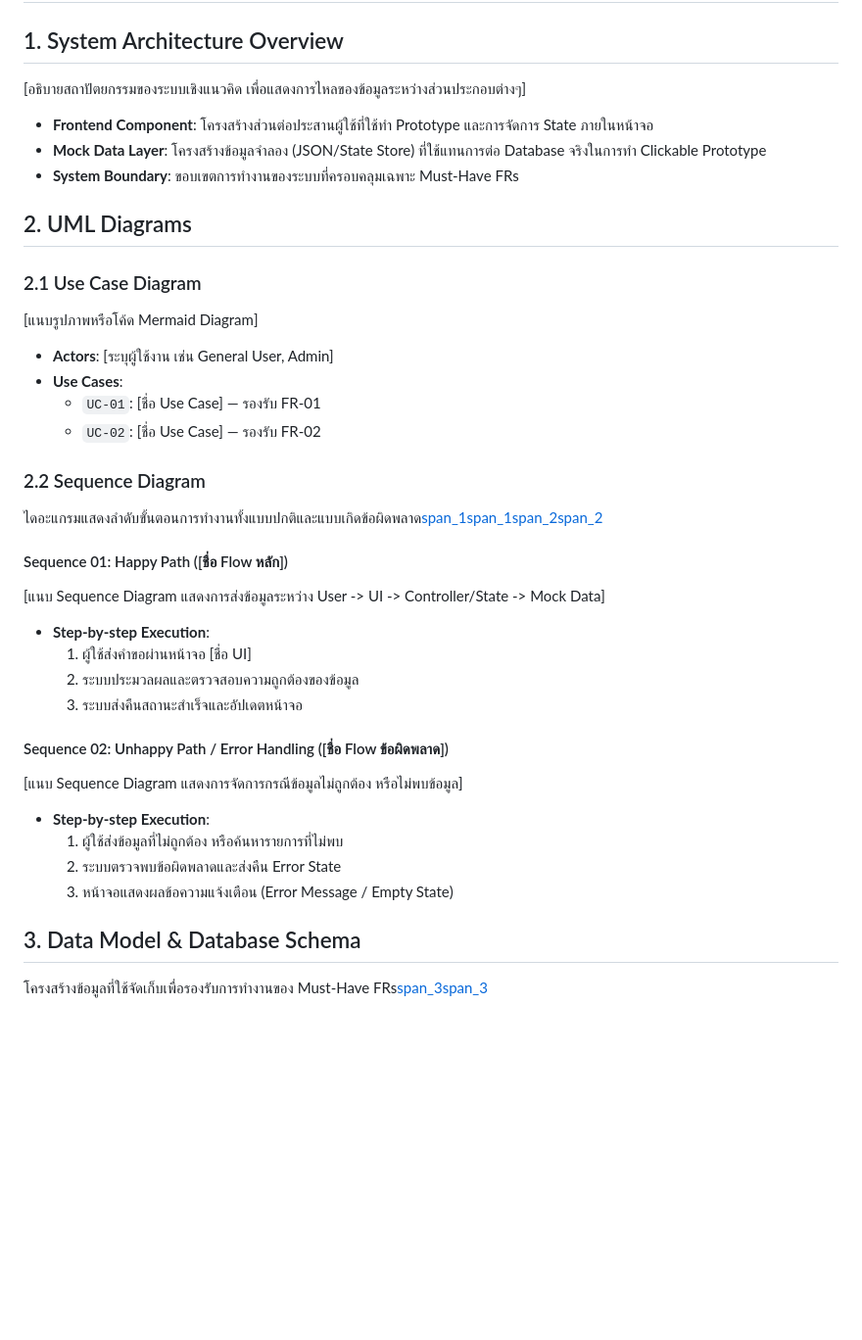
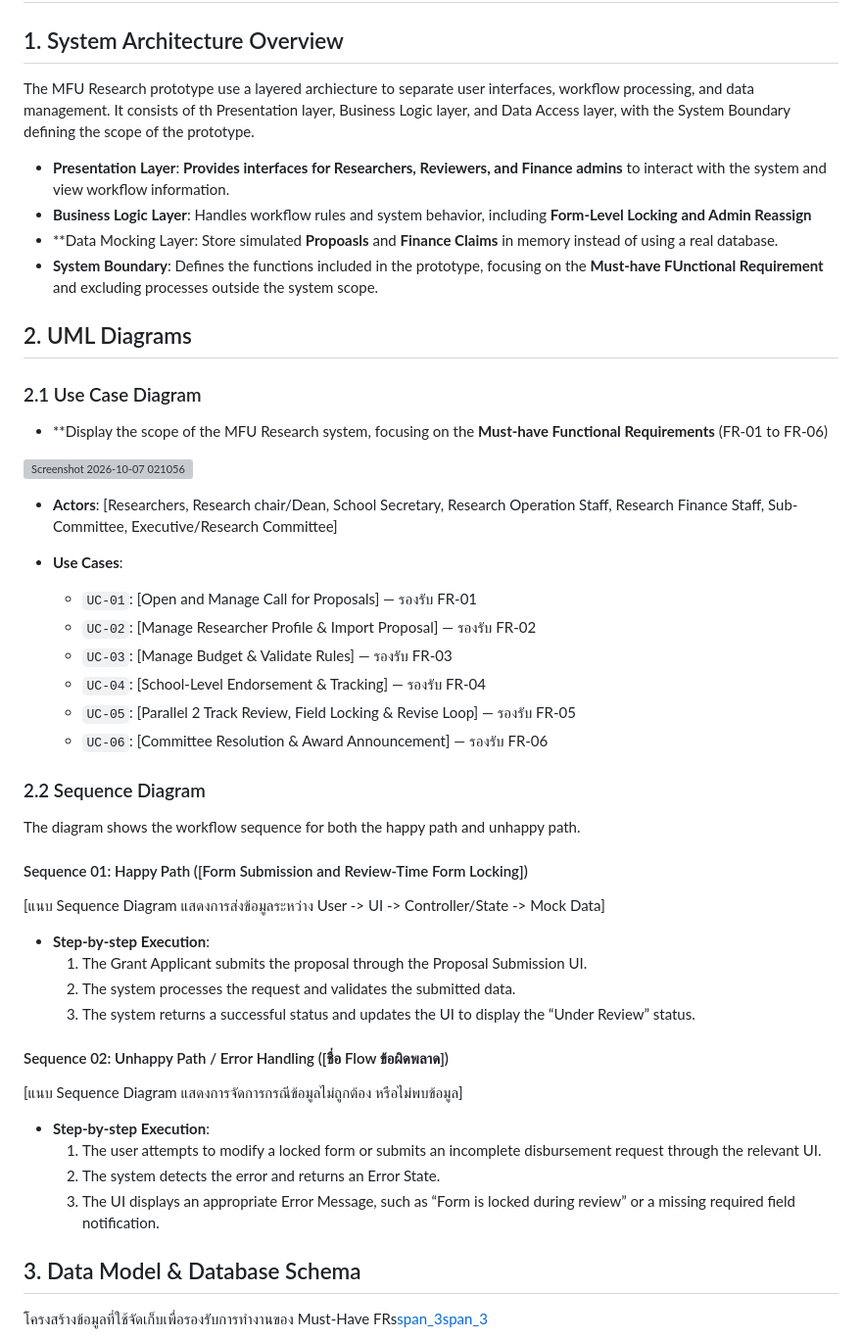
Before and after one commit to Jiraschaya/MFU-Research, a Markdown page: docs/Design-Doc.md, the part around the change. Shown at 98% size. GitHub-like rendering; blank space fills up the shorter version; grey boxes are pictures that could not be loaded.

Commit message:
Update Design-Doc.md
Update detail and translate into English

```diff
--- a/docs/Design-Doc.md
+++ b/docs/Design-Doc.md
@@ -1,36 +1,53 @@
 # Design Document: [MFU-Research]
 
 ## 1. System Architecture Overview
-[อธิบายสถาปัตยกรรมของระบบเชิงแนวคิด เพื่อแสดงการไหลของข้อมูลระหว่างส่วนประกอบต่างๆ]
-* **Frontend Component**: โครงสร้างส่วนต่อประสานผู้ใช้ที่ใช้ทำ Prototype และการจัดการ State ภายในหน้าจอ
-* **Mock Data Layer**: โครงสร้างข้อมูลจำลอง (JSON/State Store) ที่ใช้แทนการต่อ Database จริงในการทำ Clickable Prototype
-* **System Boundary**: ขอบเขตการทำงานของระบบที่ครอบคลุมเฉพาะ Must-Have FRs
+The MFU Research prototype use a layered archiecture to separate user interfaces, workflow processing, and data management.
+It consists of th Presentation layer, Business Logic layer, and Data Access layer, with the System Boundary defining the scope of the prototype.
+
+* **Presentation Layer**: **Provides interfaces for Researchers, Reviewers, and Finance admins** to interact with the system and view workflow information.
+* **Business Logic Layer**: Handles workflow rules and system behavior, including **Form-Level Locking and Admin Reassign**
+* **Data Mocking Layer: Store simulated **Propoasls** and **Finance Claims** in memory instead of using a real database.
+* **System Boundary**: Defines the functions included in the prototype, focusing on the **Must-have FUnctional Requirement** and excluding processes outside
+the system scope.
 
 ## 2. UML Diagrams
+
 ### 2.1 Use Case Diagram
-[แนบรูปภาพหรือโค้ด Mermaid Diagram]
 
-* **Actors**: [ระบุผู้ใช้งาน เช่น General User, Admin]
+* **Display the scope of the MFU Research system, focusing on the **Must-have Functional Requirements** (FR-01 to FR-06)
+<img width="1160" height="1055" alt="Screenshot 2026-10-07 021056" src="https://github.com/user-attachments/assets/18663ebb-ecd0-4f6b-be55-9172ecc986d4" />
+
+* **Actors**: [Researchers, Research chair/Dean, School Secretary, Research Operation Staff, Research Finance Staff,
+Sub-Committee, Executive/Research Committee]
+
 * **Use Cases**:
-  * `UC-01`: [ชื่อ Use Case] — รองรับ FR-01
-  * `UC-02`: [ชื่อ Use Case] — รองรับ FR-02
+	* `UC-01`: [Open and Manage Call for Proposals] — รองรับ FR-01
+	* `UC-02`: [Manage Researcher Profile & Import Proposal] — รองรับ FR-02
+	* `UC-03`: [Manage Budget & Validate Rules] — รองรับ FR-03
+	* `UC-04`: [School-Level Endorsement & Tracking] — รองรับ FR-04
+	* `UC-05`: [Parallel 2 Track Review, Field Locking & Revise Loop] — รองรับ FR-05
+	* `UC-06`: [Committee Resolution & Award Announcement] — รองรับ FR-06
+
+
 
 ### 2.2 Sequence Diagram
-ไดอะแกรมแสดงลำดับขั้นตอนการทำงานทั้งแบบปกติและแบบเกิดข้อผิดพลาด[span_1](start_span)[span_1](end_span)[span_2](start_span)[span_2](end_span)
+The diagram shows the workflow sequence for both the happy path and unhappy path.
 
-#### Sequence 01: Happy Path ([ชื่อ Flow หลัก])
+#### Sequence 01: Happy Path ([Form Submission and Review-Time Form Locking])
 [แนบ Sequence Diagram แสดงการส่งข้อมูลระหว่าง User -> UI -> Controller/State -> Mock Data]
+
 * **Step-by-step Execution**:
-  1. ผู้ใช้ส่งคำขอผ่านหน้าจอ [ชื่อ UI]
-  2. ระบบประมวลผลและตรวจสอบความถูกต้องของข้อมูล
-  3. ระบบส่งคืนสถานะสำเร็จและอัปเดตหน้าจอ
+  1. The Grant Applicant submits the proposal through the Proposal Submission UI.
+  2. The system processes the request and validates the submitted data.
+  3. The system returns a successful status and updates the UI to display the “Under Review” status.
 
 #### Sequence 02: Unhappy Path / Error Handling ([ชื่อ Flow ข้อผิดพลาด])
 [แนบ Sequence Diagram แสดงการจัดการกรณีข้อมูลไม่ถูกต้อง หรือไม่พบข้อมูล]
+
 * **Step-by-step Execution**:
-  1. ผู้ใช้ส่งข้อมูลที่ไม่ถูกต้อง หรือค้นหารายการที่ไม่พบ
-  2. ระบบตรวจพบข้อผิดพลาดและส่งคืน Error State
-  3. หน้าจอแสดงผลข้อความแจ้งเตือน (Error Message / Empty State)
+  1. The user attempts to modify a locked form or submits an incomplete disbursement request through the relevant UI.
+  2. The system detects the error and returns an Error State.
+  3. The UI displays an appropriate Error Message, such as “Form is locked during review” or a missing required field notification.
 
 ## 3. Data Model & Database Schema
 โครงสร้างข้อมูลที่ใช้จัดเก็บเพื่อรองรับการทำงานของ Must-Have FRs[span_3](start_span)[span_3](end_span)
```
